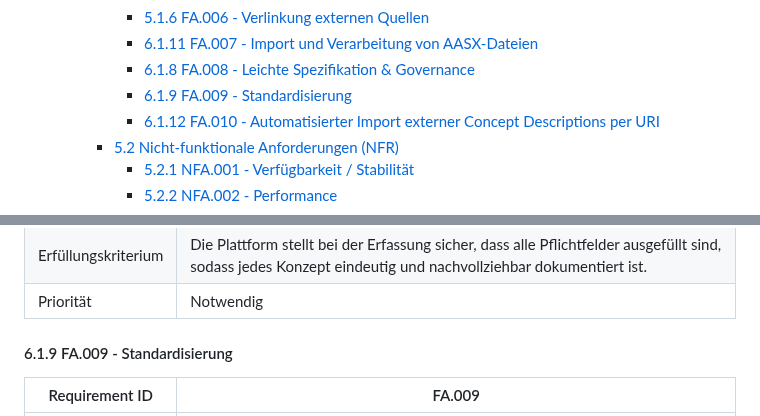
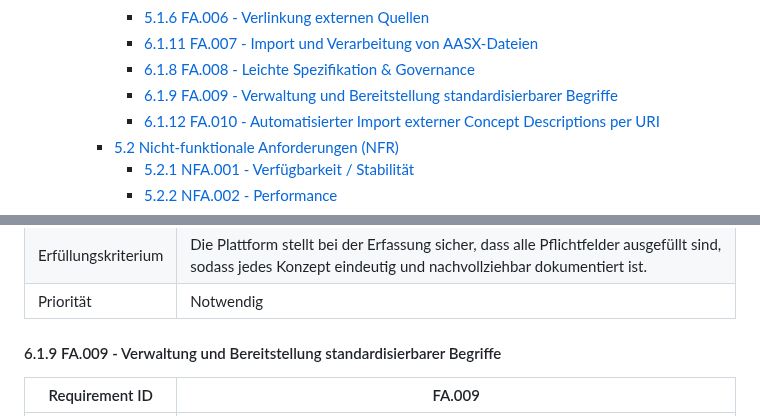
Before and after one commit to DHBW-TINF24F/Team4-Semantic-Wikibase, a Markdown page: PROJECT/SRS.md, 2 parts joined by grey strips. GitHub-like rendering.

```diff
--- a/PROJECT/SRS.md
+++ b/PROJECT/SRS.md
@@ -41,7 +41,7 @@
       - [5.1.6 FA.006 - Verlinkung externen Quellen](#516-fa006---verlinkung-externen-quellen)
       - [6.1.11 FA.007 - Import und Verarbeitung von AASX-Dateien](#6111-fa007---import-und-verarbeitung-von-aasx-dateien)
       - [6.1.8 FA.008 - Leichte Spezifikation \& Governance](#618-fa008---leichte-spezifikation--governance)
-      - [6.1.9 FA.009 - Standardisierung](#619-fa009---standardisierung)
+      - [6.1.9 FA.009 - Verwaltung und Bereitstellung standardisierbarer Begriffe](#619-fa009---verwaltung-und-bereitstellung-standardisierbarer-begriffe)
       - [6.1.12 FA.010 - Automatisierter Import externer Concept Descriptions per URI](#6112-fa010---automatisierter-import-externer-concept-descriptions-per-uri)
     - [5.2 Nicht-funktionale Anforderungen (NFR)](#52-nicht-funktionale-anforderungen-nfr)
       - [5.2.1  NFA.001 - Verfügbarkeit / Stabilität](#521--nfa001---verfügbarkeit--stabilität)
@@ -252,7 +252,7 @@ Siehe auch: [Use Case 05 - Pflege der Datensätze - im CRS](CRS.md#45-use-case-0
 |Erfüllungskriterium|Die Plattform stellt bei der Erfassung sicher, dass alle Pflichtfelder ausgefüllt sind, sodass jedes Konzept eindeutig und nachvollziehbar dokumentiert ist.|
 |Priorität| Notwendig|
 
-#### 6.1.9 FA.009 - Standardisierung
+#### 6.1.9 FA.009 - Verwaltung und Bereitstellung standardisierbarer Begriffe
 
 |Requirement ID|FA.009|
 |--------------|------|
```
Also changed, not shown: PROJECT/CRS.md (+5 -5 lines).
